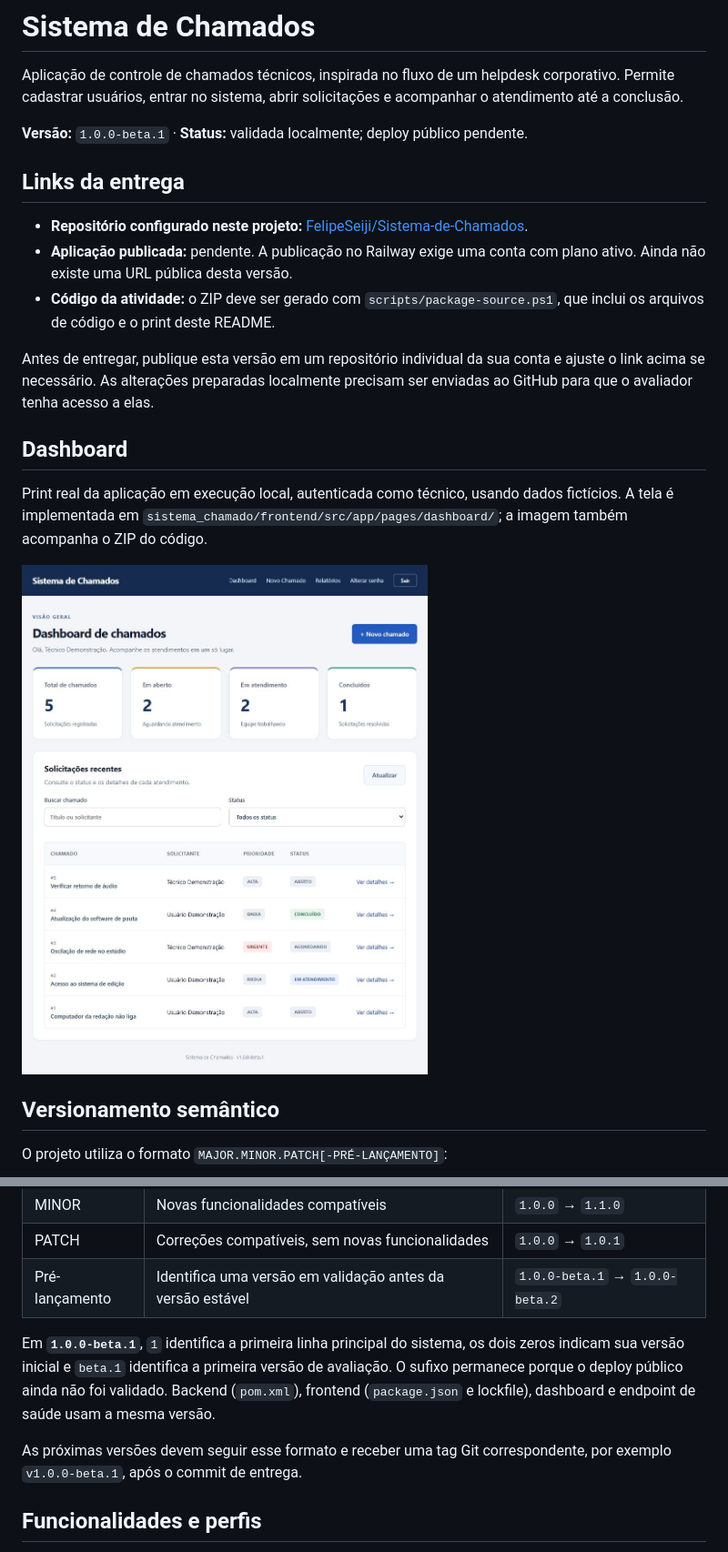
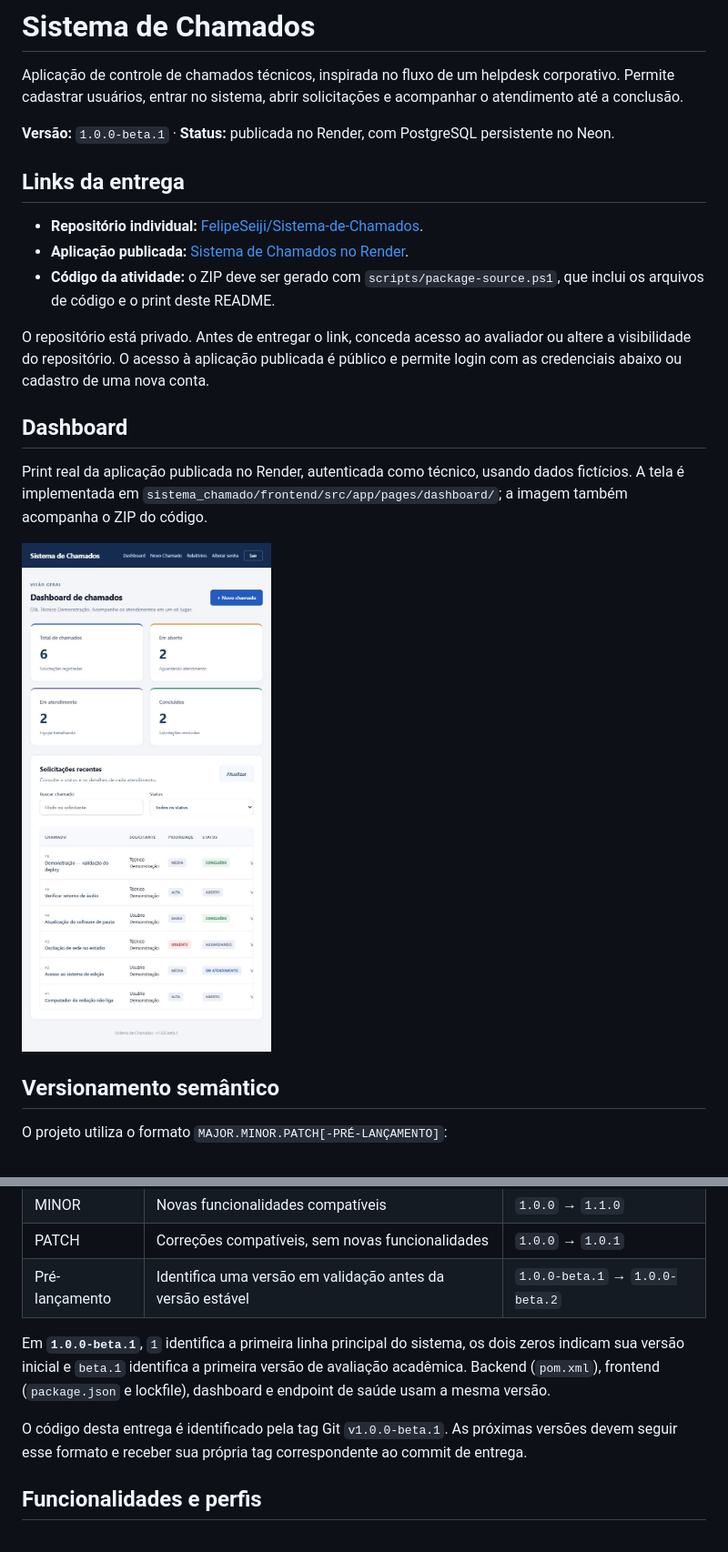
Before and after one commit to FelipeSeiji/Sistema-de-Chamados, a Markdown page: README.md, 2 parts joined by grey strips. Shown at 91% size. Drawn GitHub-style; pictures changed too: docs/images/dashboard.jpg.

Commit message:
docs: record Render deployment and public access

```diff
--- a/README.md
+++ b/README.md
@@ -2,19 +2,19 @@
 
 Aplicação de controle de chamados técnicos, inspirada no fluxo de um helpdesk corporativo. Permite cadastrar usuários, entrar no sistema, abrir solicitações e acompanhar o atendimento até a conclusão.
 
-**Versão:** `1.0.0-beta.1` · **Status:** validada localmente; deploy público pendente.
+**Versão:** `1.0.0-beta.1` · **Status:** publicada no Render, com PostgreSQL persistente no Neon.
 
 ## Links da entrega
 
-- **Repositório configurado neste projeto:** [FelipeSeiji/Sistema-de-Chamados](https://github.com/FelipeSeiji/Sistema-de-Chamados).
-- **Aplicação publicada:** pendente. A publicação no Railway exige uma conta com plano ativo. Ainda não existe uma URL pública desta versão.
+- **Repositório individual:** [FelipeSeiji/Sistema-de-Chamados](https://github.com/FelipeSeiji/Sistema-de-Chamados).
+- **Aplicação publicada:** [Sistema de Chamados no Render](https://sistema-de-chamados-pw2c.onrender.com).
 - **Código da atividade:** o ZIP deve ser gerado com `scripts/package-source.ps1`, que inclui os arquivos de código e o print deste README.
 
-Antes de entregar, publique esta versão em um repositório individual da sua conta e ajuste o link acima se necessário. As alterações preparadas localmente precisam ser enviadas ao GitHub para que o avaliador tenha acesso a elas.
+O repositório está privado. Antes de entregar o link, conceda acesso ao avaliador ou altere a visibilidade do repositório. O acesso à aplicação publicada é público e permite login com as credenciais abaixo ou cadastro de uma nova conta.
 
 ## Dashboard
 
-Print real da aplicação em execução local, autenticada como técnico, usando dados fictícios. A tela é implementada em `sistema_chamado/frontend/src/app/pages/dashboard/`; a imagem também acompanha o ZIP do código.
+Print real da aplicação publicada no Render, autenticada como técnico, usando dados fictícios. A tela é implementada em `sistema_chamado/frontend/src/app/pages/dashboard/`; a imagem também acompanha o ZIP do código.
 
 ![Dashboard da aplicação de controle de chamados](docs/images/dashboard.jpg)
 
@@ -29,9 +29,9 @@ O projeto utiliza o formato `MAJOR.MINOR.PATCH[-PRÉ-LANÇAMENTO]`:
 | PATCH | Correções compatíveis, sem novas funcionalidades | `1.0.0` → `1.0.1` |
 | Pré-lançamento | Identifica uma versão em validação antes da versão estável | `1.0.0-beta.1` → `1.0.0-beta.2` |
 
-Em **`1.0.0-beta.1`**, `1` identifica a primeira linha principal do sistema, os dois zeros indicam sua versão inicial e `beta.1` identifica a primeira versão de avaliação. O sufixo permanece porque o deploy público ainda não foi validado. Backend (`pom.xml`), frontend (`package.json` e lockfile), dashboard e endpoint de saúde usam a mesma versão.
+Em **`1.0.0-beta.1`**, `1` identifica a primeira linha principal do sistema, os dois zeros indicam sua versão inicial e `beta.1` identifica a primeira versão de avaliação acadêmica. Backend (`pom.xml`), frontend (`package.json` e lockfile), dashboard e endpoint de saúde usam a mesma versão.
 
-As próximas versões devem seguir esse formato e receber uma tag Git correspondente, por exemplo `v1.0.0-beta.1`, após o commit de entrega.
+O código desta entrega é identificado pela tag Git `v1.0.0-beta.1`. As próximas versões devem seguir esse formato e receber sua própria tag correspondente ao commit de entrega.
 
 ## Funcionalidades e perfis
 
```
Also changed, not shown: other parts of README.md (+13 -11 lines), docs/deploy-render.md (+10 -0 lines).
